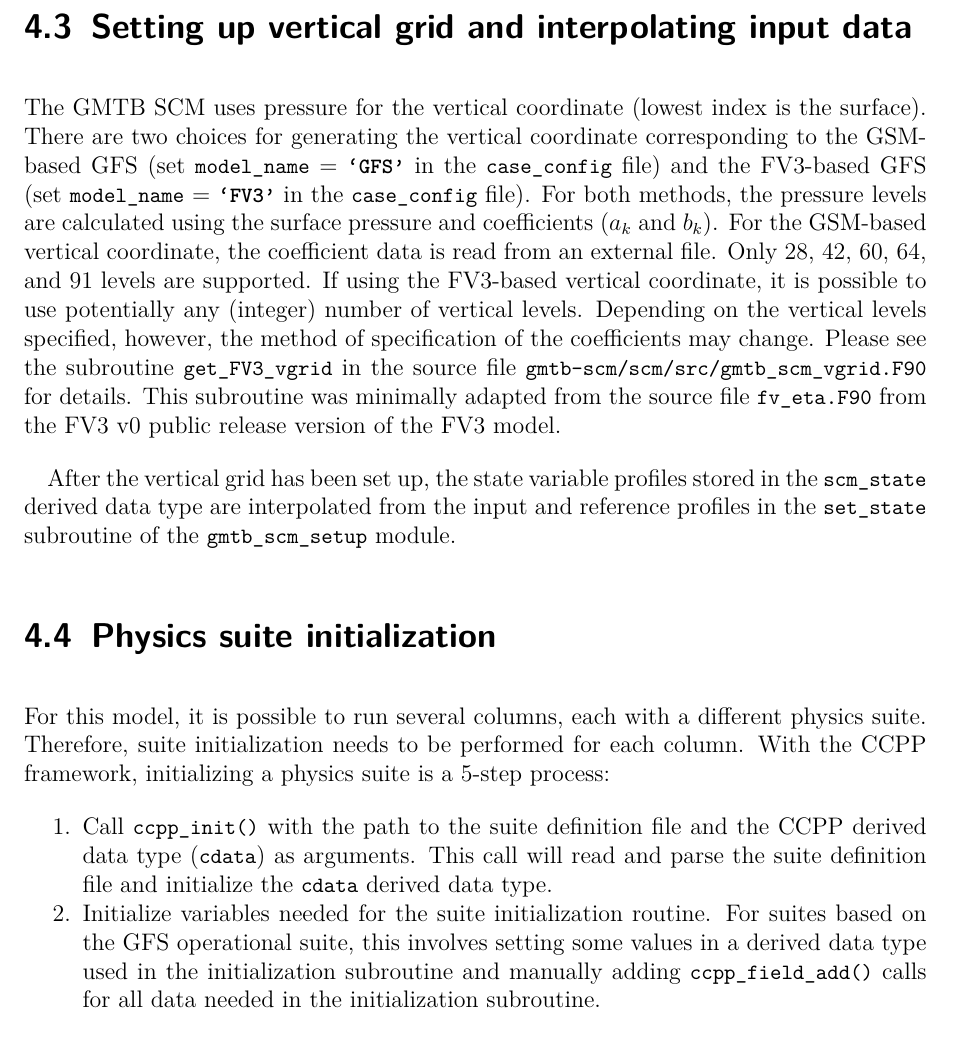
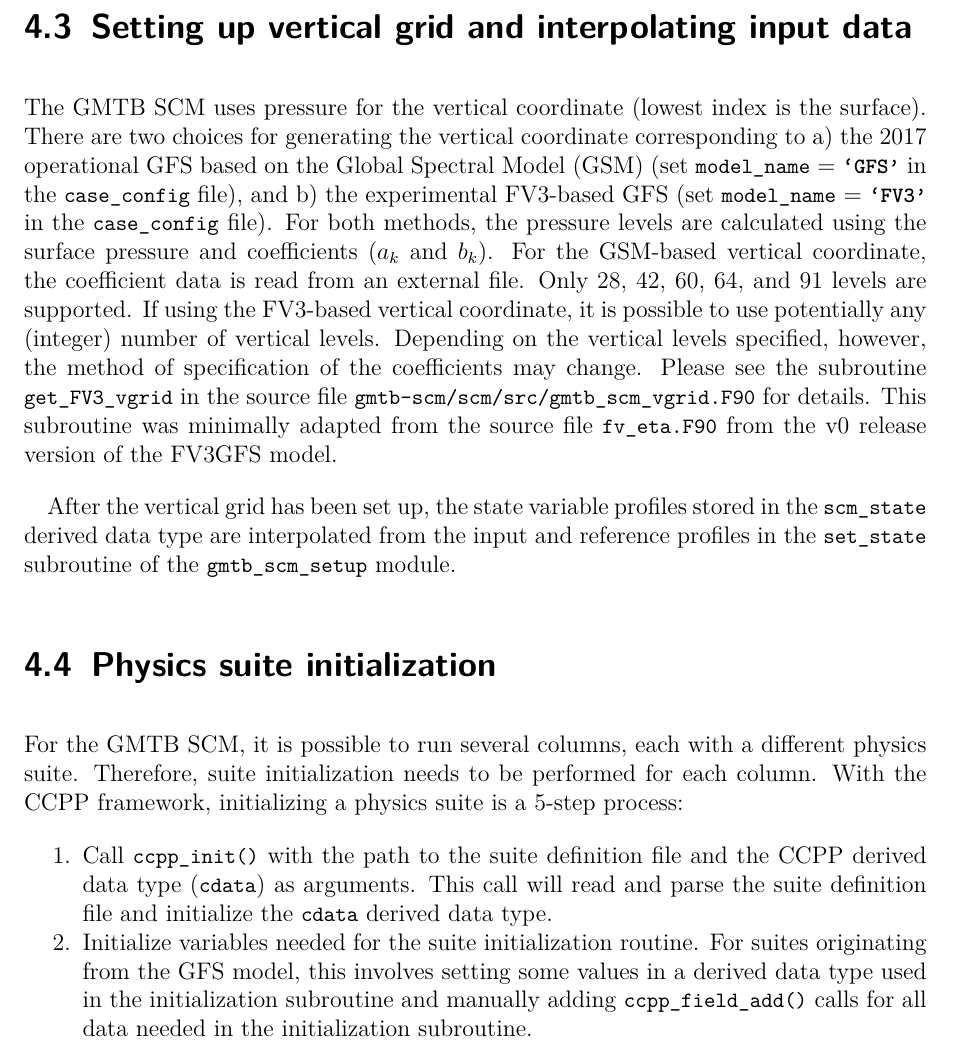
Before and after one commit to NCAR/ccpp-scm, a LaTeX thesis (scm/doc/TechGuide/main.tex, which reads scm/doc/TechGuide/chap_function.tex): part of page 13 of 25, cut so that both start at the same text. The pictures show the PDF file scm/doc/TechGuide/main.pdf that the author committed with the source.

Commit message:
Miscellaneous modifications to the Algorithm chapter.

```diff
--- a/scm/doc/TechGuide/chap_function.tex
+++ b/scm/doc/TechGuide/chap_function.tex
@@ -23,7 +23,7 @@
 \end{enumerate}
 
 \section{Setting up vertical grid and interpolating input data}
-The GMTB SCM uses pressure for the vertical coordinate (lowest index is the surface). There are two choices for generating the vertical coordinate corresponding to the GSM-based GFS (set \execout{model\_name} = \exec{`GFS'} in the \execout{case\_config} file) and the FV3-based GFS (set \execout{model\_name} = \exec{`FV3'} in the \execout{case\_config} file). For both methods, the pressure levels are calculated using the surface pressure and coefficients ($a_k$ and $b_k$). For the GSM-based vertical coordinate, the coefficient data is read from an external file. Only 28, 42, 60, 64, and 91 levels are supported. If using the FV3-based vertical coordinate, it is possible to use potentially any (integer) number of vertical levels. Depending on the vertical levels specified, however, the method of specification of the coefficients may change. Please see the subroutine \execout{get\_FV3\_vgrid} in the source file \execout{gmtb-scm/scm/src/gmtb\_scm\_vgrid.F90} for details. This subroutine was minimally adapted from the source file \execout{fv\_eta.F90} from the FV3 v0 public release version of the FV3 model.
+The GMTB SCM uses pressure for the vertical coordinate (lowest index is the surface). There are two choices for generating the vertical coordinate corresponding to a) the 2017 operational GFS based on the Global Spectral Model (GSM) (set \execout{model\_name} = \exec{`GFS'} in the \execout{case\_config} file), and b) the experimental FV3-based GFS (set \execout{model\_name} = \exec{`FV3'} in the \execout{case\_config} file). For both methods, the pressure levels are calculated using the surface pressure and coefficients ($a_k$ and $b_k$). For the GSM-based vertical coordinate, the coefficient data is read from an external file. Only 28, 42, 60, 64, and 91 levels are supported. If using the FV3-based vertical coordinate, it is possible to use potentially any (integer) number of vertical levels. Depending on the vertical levels specified, however, the method of specification of the coefficients may change. Please see the subroutine \execout{get\_FV3\_vgrid} in the source file \execout{gmtb-scm/scm/src/gmtb\_scm\_vgrid.F90} for details. This subroutine was minimally adapted from the source file \execout{fv\_eta.F90} from the v0 release version of the FV3GFS model.
 
 After the vertical grid has been set up, the state variable profiles stored in the \execout{scm\_state} derived data type are interpolated from the input and reference profiles in the \execout{set\_state} subroutine of the \execout{gmtb\_scm\_setup} module.
 
@@ -33,6 +33,6 @@
 \begin{enumerate}
 \item Call \execout{ccpp\_init()} with the path to the suite definition file and the CCPP derived data type (\execout{cdata}) as arguments. This call will read and parse the suite definition file and initialize the \execout{cdata} derived data type.
-\item Initialize variables needed for the suite initialization routine. For suites based on the GFS operational suite, this involves setting some values in a derived data type used in the initialization subroutine and manually adding \execout{ccpp\_field\_add()} calls for all data needed in the initialization subroutine.
+\item Initialize variables needed for the suite initialization routine. For suites originating from the GFS model, this involves setting some values in a derived data type used in the initialization subroutine and manually adding \execout{ccpp\_field\_add()} calls for all data needed in the initialization subroutine.
 \item Call \execout{ccpp\_run()} on the suite initialization subroutine, passing in the \execout{cdata} derived data type (this subroutine should be listed in the \execout{<init>} tag of the suite definition file.).
 \item Associate the \execout{scm\_state} variables with the appropriate pointers in the \execout{physics} derived data type. Note: It is important that this step be performed before the next step to avoid segmentation faults.
 \item Execute the \execout{ccpp\_field\_add()} calls for the remaining variables to be used by the physics schemes. This step makes all physics variables that are exposed by the host application available to all physics schemes in the suite. This is done through an inclusion of an external file, \execout{ccpp\_fields.inc} that is automatically generated from the \execout{ccpp\_prebuild.py} script using the metadata contained in the host application cap (\execout{/gmtb-scm/scm/src/gmtb\_scm\_type\_defs.f90} in the current implementation).
```
Also changed, not shown: scm/doc/TechGuide/main.pdf, scm/doc/TechGuide/chap_function.tex (4 more changed lines).
